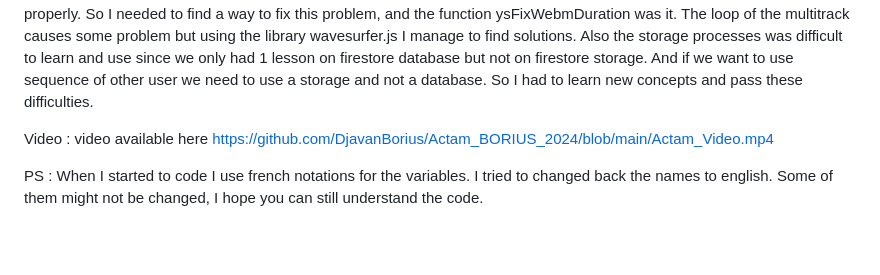
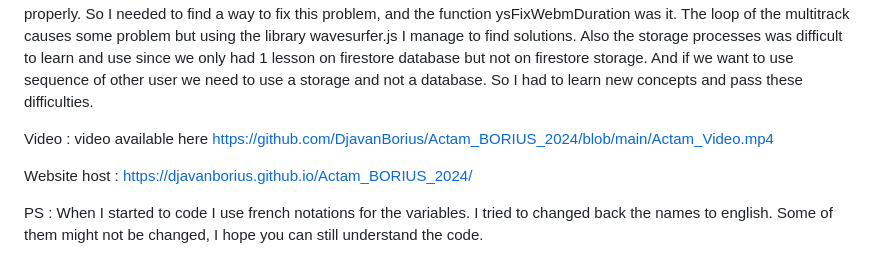
Before and after one commit to DjavanBorius/Actam_BORIUS_2024, a Markdown page: README.md, the part around the change. GitHub-like rendering; blank space fills up the shorter version.

```diff
--- a/README.md
+++ b/README.md
@@ -53,6 +53,9 @@ pass these difficulties.
 Video :
 video available here https://github.com/DjavanBorius/Actam_BORIUS_2024/blob/main/Actam_Video.mp4
 
+Website host :
+https://djavanborius.github.io/Actam_BORIUS_2024/
+
 PS :
 When I started to code I use french notations for the variables. I tried to changed back the names to english.
 Some of them might not be changed, I hope you can still understand the code.
```
